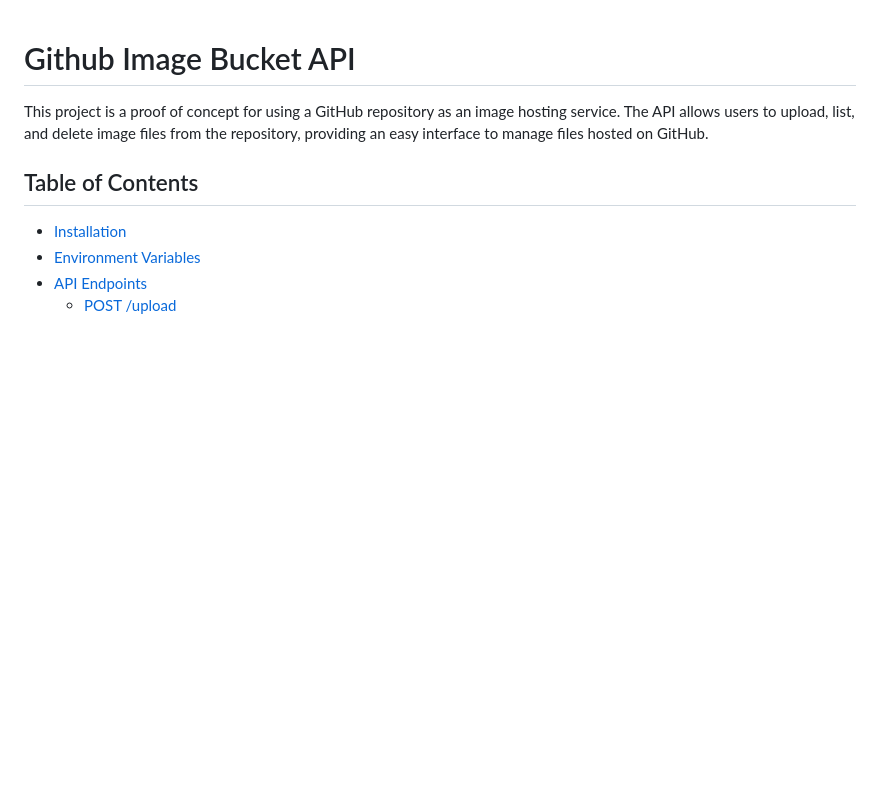
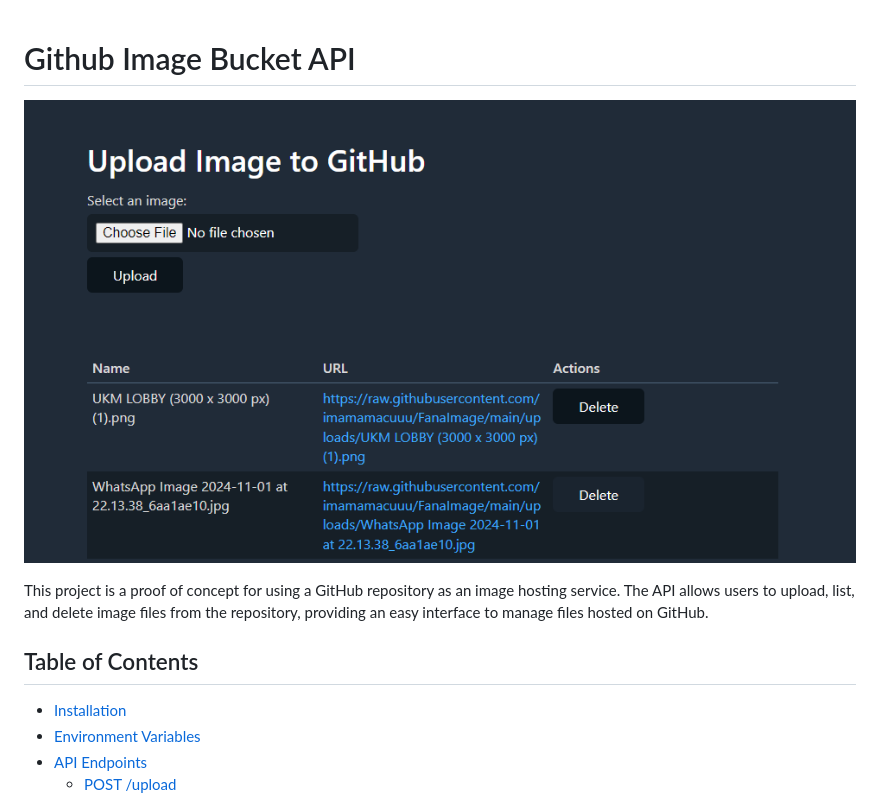
Before and after one commit to computersrmyfriends/Github-Image-Bucket-API, a Markdown page: README.md, the part around the change. Drawn GitHub-style; pictures changed too: UI.png (added); blank space fills up the shorter version.

```diff
--- a/README.md
+++ b/README.md
@@ -1,5 +1,7 @@
 
 # Github Image Bucket API
+
+![UI](UI.png)
 
 This project is a proof of concept for using a GitHub repository as an image hosting service. The API allows users to upload, list, and delete image files from the repository, providing an easy interface to manage files hosted on GitHub.
 
```
